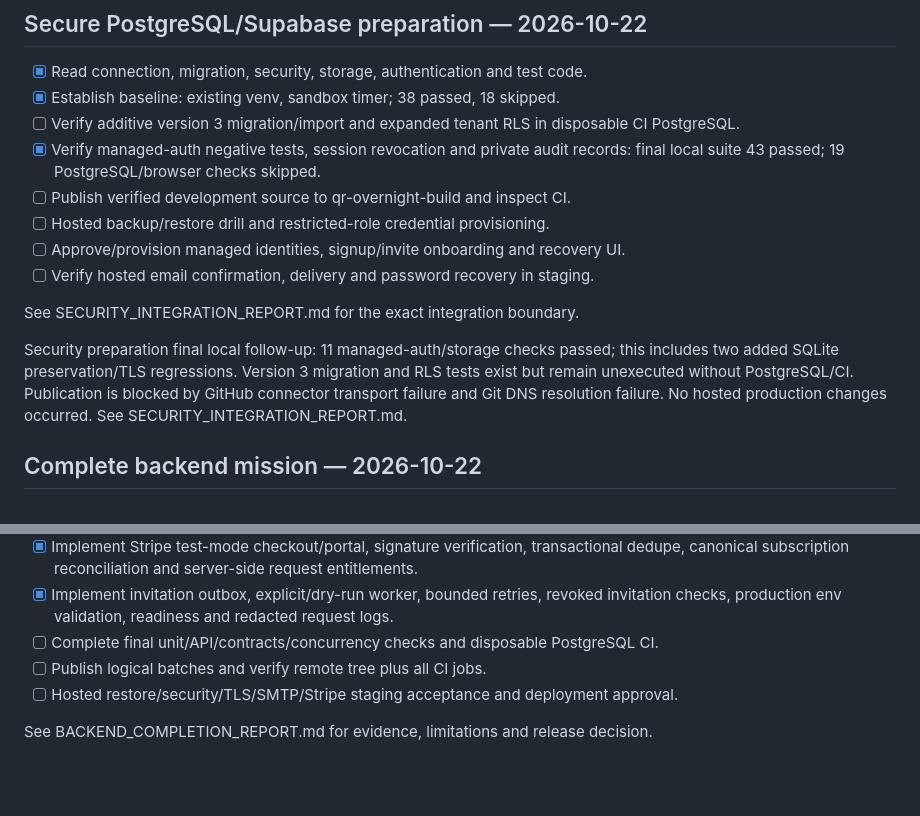
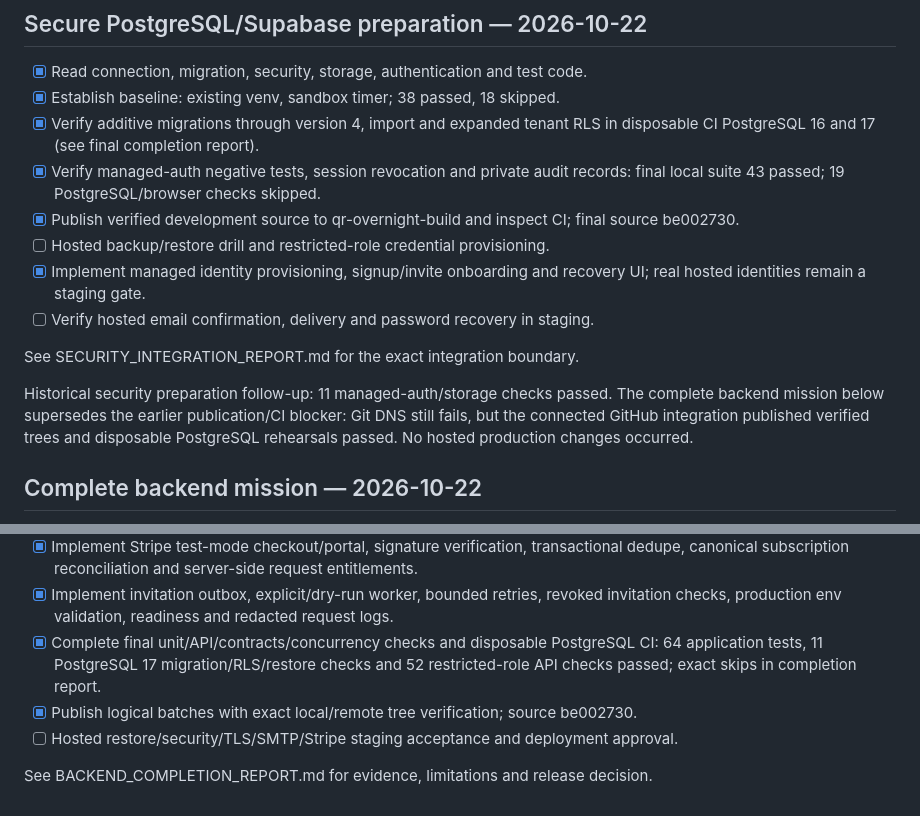
Before and after one commit to greenlight3676-art/scene-qr-saas, a Markdown page: TASKS.md, 2 parts joined by grey strips. Drawn GitHub-style; blank space fills up the shorter version.

```diff
--- a/TASKS.md
+++ b/TASKS.md
@@ -163,20 +163,19 @@ are tracked above; Supabase identity/backup are still unverified.
 
 - [x] Read connection, migration, security, storage, authentication and test code.
 - [x] Establish baseline: existing venv, sandbox timer; 38 passed, 18 skipped.
-- [ ] Verify additive version 3 migration/import and expanded tenant RLS in disposable CI PostgreSQL.
+- [x] Verify additive migrations through version 4, import and expanded tenant RLS in disposable CI PostgreSQL 16 and 17 (see final completion report).
 - [x] Verify managed-auth negative tests, session revocation and private audit records: final local suite 43 passed; 19 PostgreSQL/browser checks skipped.
-- [ ] Publish verified development source to qr-overnight-build and inspect CI.
+- [x] Publish verified development source to qr-overnight-build and inspect CI; final source be002730.
 - [ ] Hosted backup/restore drill and restricted-role credential provisioning.
-- [ ] Approve/provision managed identities, signup/invite onboarding and recovery UI.
+- [x] Implement managed identity provisioning, signup/invite onboarding and recovery UI; real hosted identities remain a staging gate.
 - [ ] Verify hosted email confirmation, delivery and password recovery in staging.
 
 See SECURITY_INTEGRATION_REPORT.md for the exact integration boundary.
 
-Security preparation final local follow-up: 11 managed-auth/storage checks passed;
-this includes two added SQLite preservation/TLS regressions. Version 3 migration
-and RLS tests exist but remain unexecuted without PostgreSQL/CI. Publication is
-blocked by GitHub connector transport failure and Git DNS resolution failure.
-No hosted production changes occurred. See SECURITY_INTEGRATION_REPORT.md.
+Historical security preparation follow-up: 11 managed-auth/storage checks passed.
+The complete backend mission below supersedes the earlier publication/CI blocker:
+Git DNS still fails, but the connected GitHub integration published verified trees
+and disposable PostgreSQL rehearsals passed. No hosted production changes occurred.
 
 ## Complete backend mission — 2026-10-22
 
@@ -192,8 +191,9 @@ No hosted production changes occurred. See SECURITY_INTEGRATION_REPORT.md.
   dedupe, canonical subscription reconciliation and server-side request entitlements.
 - [x] Implement invitation outbox, explicit/dry-run worker, bounded retries, revoked
   invitation checks, production env validation, readiness and redacted request logs.
-- [ ] Complete final unit/API/contracts/concurrency checks and disposable PostgreSQL CI.
-- [ ] Publish logical batches and verify remote tree plus all CI jobs.
+- [x] Complete final unit/API/contracts/concurrency checks and disposable PostgreSQL CI:
+  64 application tests, 11 PostgreSQL 17 migration/RLS/restore checks and 52 restricted-role API checks passed; exact skips in completion report.
+- [x] Publish logical batches with exact local/remote tree verification; source be002730.
 - [ ] Hosted restore/security/TLS/SMTP/Stripe staging acceptance and deployment approval.
 
 See BACKEND_COMPLETION_REPORT.md for evidence, limitations and release decision.
```
Also changed, not shown: BACKEND_COMPLETION_REPORT.md (+41 -1 lines).
